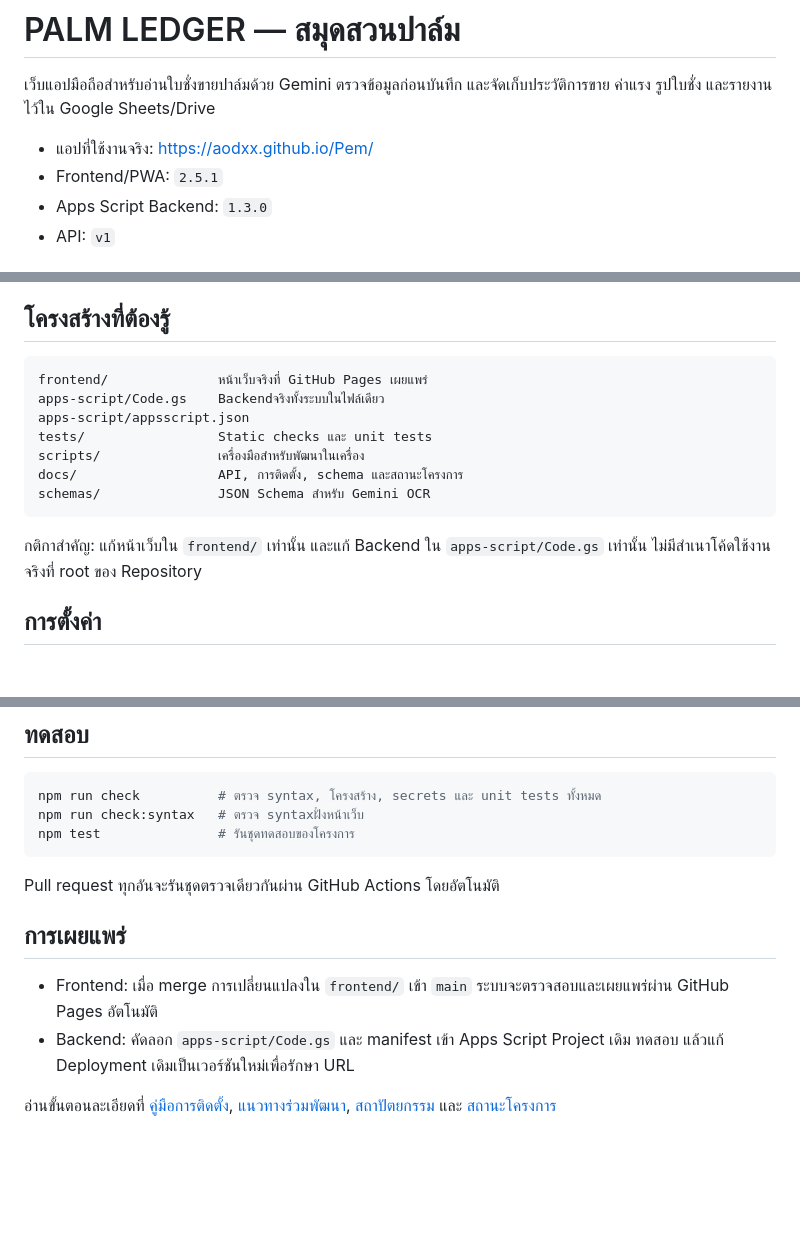
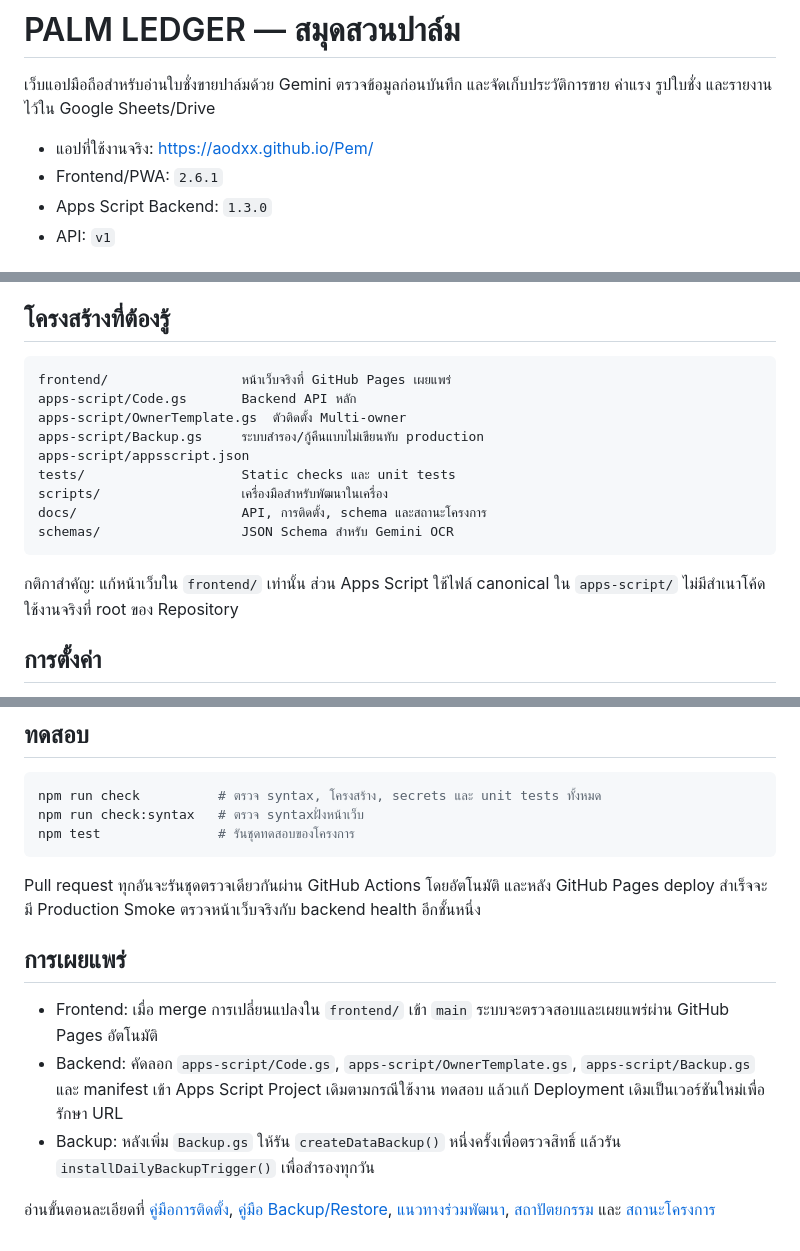
Before and after one commit to aodxx/Pem, a Markdown page: README.md, 3 parts joined by grey strips. GitHub-like rendering; blank space fills up the shorter version.

Commit message:
Update README for production closeout

````diff
--- a/README.md
+++ b/README.md
@@ -3,7 +3,7 @@
 เว็บแอปมือถือสำหรับอ่านใบชั่งขายปาล์มด้วย Gemini ตรวจข้อมูลก่อนบันทึก และจัดเก็บประวัติการขาย ค่าแรง รูปใบชั่ง และรายงานไว้ใน Google Sheets/Drive
 
 - แอปที่ใช้งานจริง: <https://aodxx.github.io/Pem/>
-- Frontend/PWA: `2.5.1`
+- Frontend/PWA: `2.6.1`
 - Apps Script Backend: `1.3.0`
 - API: `v1`
 
@@ -23,16 +23,18 @@ npm run dev
 ## โครงสร้างที่ต้องรู้
 
 ```text
-frontend/              หน้าเว็บจริงที่ GitHub Pages เผยแพร่
-apps-script/Code.gs    Backendจริงทั้งระบบในไฟล์เดียว
+frontend/                 หน้าเว็บจริงที่ GitHub Pages เผยแพร่
+apps-script/Code.gs       Backend API หลัก
+apps-script/OwnerTemplate.gs  ตัวติดตั้ง Multi-owner
+apps-script/Backup.gs     ระบบสำรอง/กู้คืนแบบไม่เขียนทับ production
 apps-script/appsscript.json
-tests/                 Static checks และ unit tests
-scripts/               เครื่องมือสำหรับพัฒนาในเครื่อง
-docs/                  API, การติดตั้ง, schema และสถานะโครงการ
-schemas/               JSON Schema สำหรับ Gemini OCR
+tests/                    Static checks และ unit tests
+scripts/                  เครื่องมือสำหรับพัฒนาในเครื่อง
+docs/                     API, การติดตั้ง, schema และสถานะโครงการ
+schemas/                  JSON Schema สำหรับ Gemini OCR
 ```
 
-กติกาสำคัญ: แก้หน้าเว็บใน `frontend/` เท่านั้น และแก้ Backend ใน `apps-script/Code.gs` เท่านั้น ไม่มีสำเนาโค้ดใช้งานจริงที่ root ของ Repository
+กติกาสำคัญ: แก้หน้าเว็บใน `frontend/` เท่านั้น ส่วน Apps Script ใช้ไฟล์ canonical ใน `apps-script/` ไม่มีสำเนาโค้ดใช้งานจริงที่ root ของ Repository
 
 ## การตั้งค่า
 
@@ -48,11 +50,12 @@ npm run check:syntax   # ตรวจ syntaxฝั่งหน้าเว็บ
 npm test               # รันชุดทดสอบของโครงการ
 ```
 
-Pull request ทุกอันจะรันชุดตรวจเดียวกันผ่าน GitHub Actions โดยอัตโนมัติ
+Pull request ทุกอันจะรันชุดตรวจเดียวกันผ่าน GitHub Actions โดยอัตโนมัติ และหลัง GitHub Pages deploy สำเร็จจะมี Production Smoke ตรวจหน้าเว็บจริงกับ backend health อีกชั้นหนึ่ง
 
 ## การเผยแพร่
 
 - Frontend: เมื่อ merge การเปลี่ยนแปลงใน `frontend/` เข้า `main` ระบบจะตรวจสอบและเผยแพร่ผ่าน GitHub Pages อัตโนมัติ
-- Backend: คัดลอก `apps-script/Code.gs` และ manifest เข้า Apps Script Project เดิม ทดสอบ แล้วแก้ Deployment เดิมเป็นเวอร์ชันใหม่เพื่อรักษา URL
+- Backend: คัดลอก `apps-script/Code.gs`, `apps-script/OwnerTemplate.gs`, `apps-script/Backup.gs` และ manifest เข้า Apps Script Project เดิมตามกรณีใช้งาน ทดสอบ แล้วแก้ Deployment เดิมเป็นเวอร์ชันใหม่เพื่อรักษา URL
+- Backup: หลังเพิ่ม `Backup.gs` ให้รัน `createDataBackup()` หนึ่งครั้งเพื่อตรวจสิทธิ์ แล้วรัน `installDailyBackupTrigger()` เพื่อสำรองทุกวัน
 
-อ่านขั้นตอนละเอียดที่ [คู่มือการติดตั้ง](docs/INSTALL.md), [แนวทางร่วมพัฒนา](CONTRIBUTING.md), [สถาปัตยกรรม](ARCHITECTURE.md) และ [สถานะโครงการ](docs/PROGRESS.md)
+อ่านขั้นตอนละเอียดที่ [คู่มือการติดตั้ง](docs/INSTALL.md), [คู่มือ Backup/Restore](docs/BACKUP_RESTORE.md), [แนวทางร่วมพัฒนา](CONTRIBUTING.md), [สถาปัตยกรรม](ARCHITECTURE.md) และ [สถานะโครงการ](docs/PROGRESS.md)
````
